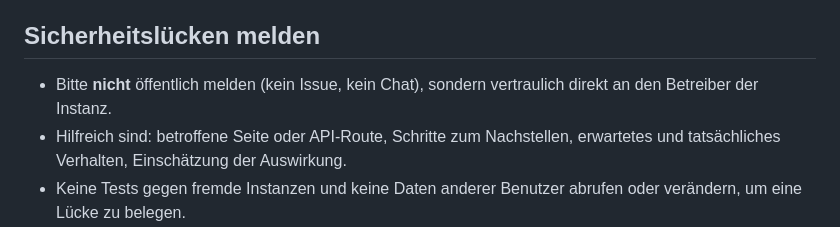
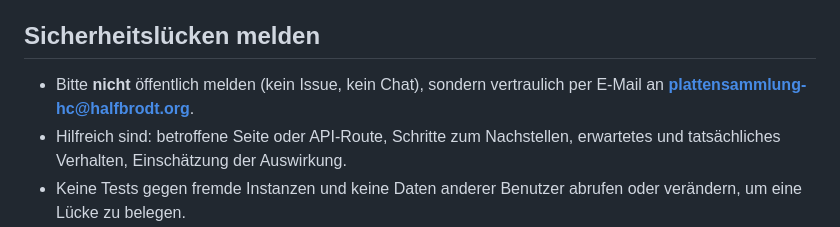
Before and after one commit to hc42/Plattensammlung, a Markdown page: SECURITY.md, the part around the change. Drawn GitHub-style.

Commit message:
SECURITY.md: contact address for reports
Co-Authored-By: Claude Opus 5.5 <noreply@anthropic.com>

```diff
--- a/SECURITY.md
+++ b/SECURITY.md
@@ -6,8 +6,8 @@ und welche Grenzen bekannt sind. Die Begründungen stehen in den ADRs unter [doc
 
 ## Sicherheitslücken melden
 
-- Bitte **nicht** öffentlich melden (kein Issue, kein Chat), sondern vertraulich direkt an den
-  Betreiber der Instanz.
+- Bitte **nicht** öffentlich melden (kein Issue, kein Chat), sondern vertraulich per E-Mail an
+  **plattensammlung-hc@halfbrodt.org**.
 - Hilfreich sind: betroffene Seite oder API-Route, Schritte zum Nachstellen, erwartetes und
   tatsächliches Verhalten, Einschätzung der Auswirkung.
 - Keine Tests gegen fremde Instanzen und keine Daten anderer Benutzer abrufen oder verändern,
```
